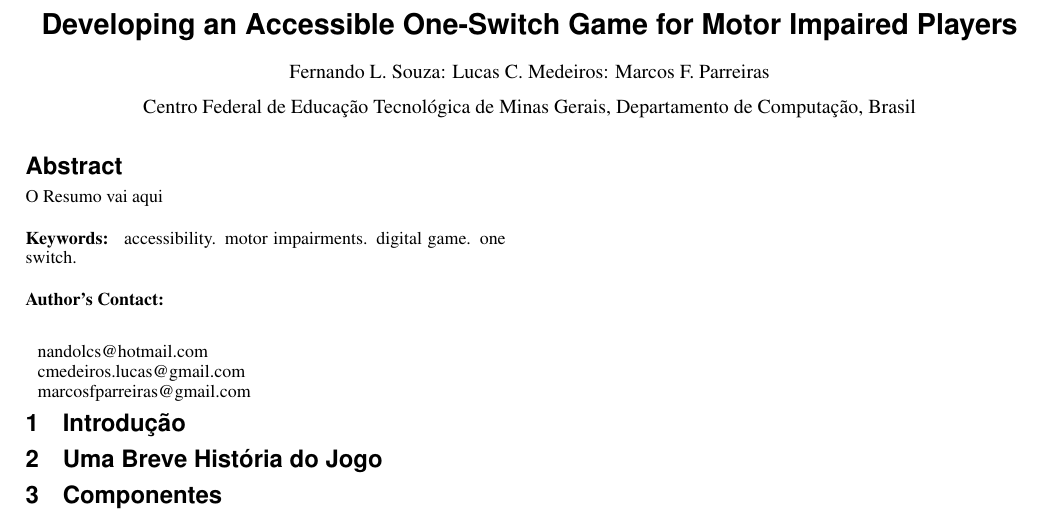
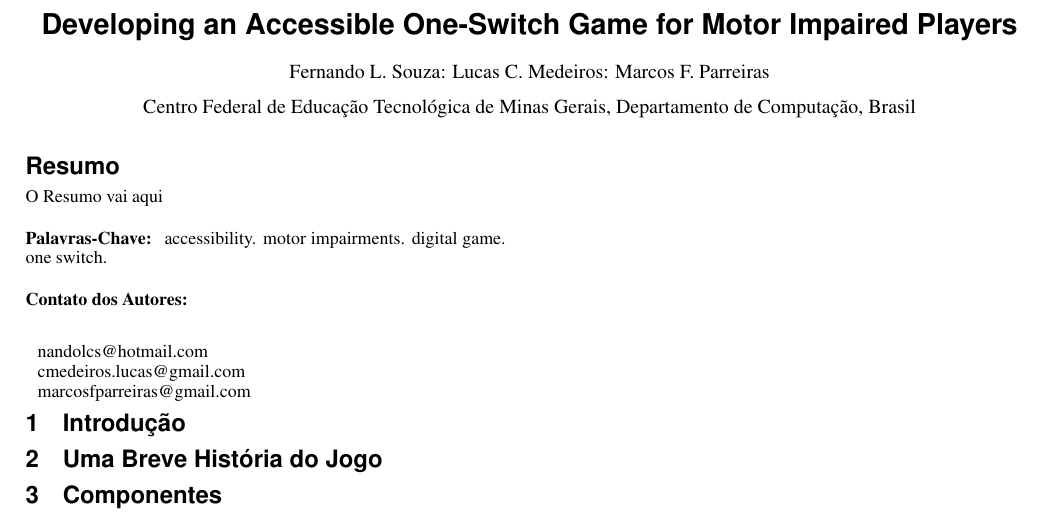
Before and after one commit to marcosfparreiras/postmortem-flappy-bird, a LaTeX document (main.tex, which reads sbgames.cls): part of the page, cut so that both start at the same text. Compiled offline with pdfLaTeX.

Commit message:
Tradução de Abstract, keywords e authors contact nos seus devidos lugares no código

```diff
--- a/main.tex
+++ b/main.tex
@@ -61,10 +61,10 @@
 
 %% Abstract section.
 
-\begin{abstract}
-
+%\begin{abstract}
+%\end{abstract}
+\section*{Resumo}
 O Resumo vai aqui
-\end{abstract}
 
 %% The ``\keywordlist'' command prints out the keywords.
 \keywordlist
--- a/sbgames.cls
+++ b/sbgames.cls
@@ -414,12 +414,12 @@
 \fi
 \newcommand{\keywordlist}{%
     \vspace{0.5\baselineskip}%
-    \par\noindent \textbf{Keywords: } \sbc@keywords%
+    \par\noindent \textbf{Palavras-Chave: } \sbc@keywords%
 }
 
 \newcommand{\contactlist}{%
     \vspace{0.5\baselineskip}%
-    \par\noindent \textbf{Author's Contact: } \\\par\indent
+    \par\noindent \textbf{Contato dos Autores: } \\\par\indent
     \begin{tabular}[t]{l}%
       \sbc@contactinfo
     \end{tabular}\par%
```
Also changed, not shown: main.pdf, 2 other files.
